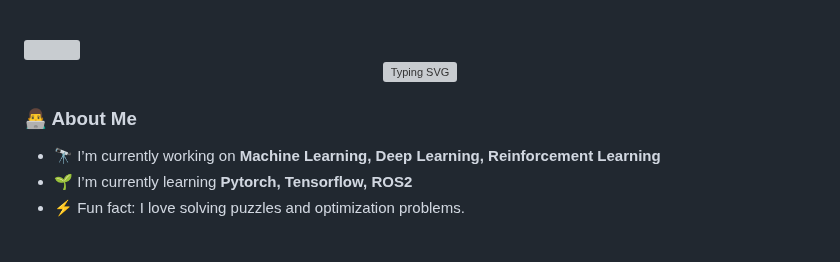
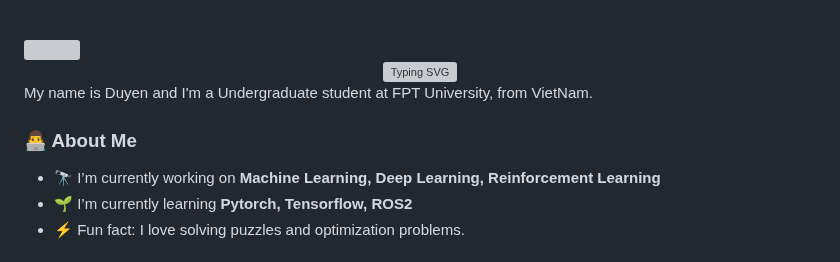
Before and after one commit to DuyenNH2401/DuyenNH2401, a Markdown page: README.md, the part around one of its changes. GitHub-like rendering; grey boxes are pictures that could not be loaded.

```diff
--- a/README.md
+++ b/README.md
@@ -8,8 +8,9 @@
   <img src="https://readme-typing-svg.herokuapp.com?font=Fira+Code&weight=600&size=25&pause=1000&color=F75C7E&center=true&vCenter=true&width=400&lines=Hi+There!+%F0%9F%91%8B;I'm+a+Student+At+FPT+Uni;Always+learning+new+things" alt="Typing SVG" />
 </div>
 
+My name is Duyen and I'm a Undergraduate student at FPT University, from  VietNam.
+
 ### 👨‍💻 About Me
-
 - 🔭 I’m currently working on **Machine Learning, Deep Learning, Reinforcement Learning**
 - 🌱 I’m currently learning **Pytorch, Tensorflow, ROS2**
 - ⚡ Fun fact: I love solving puzzles and optimization problems.
```
Also changed, not shown: other parts of README.md (+8 -0 lines).
